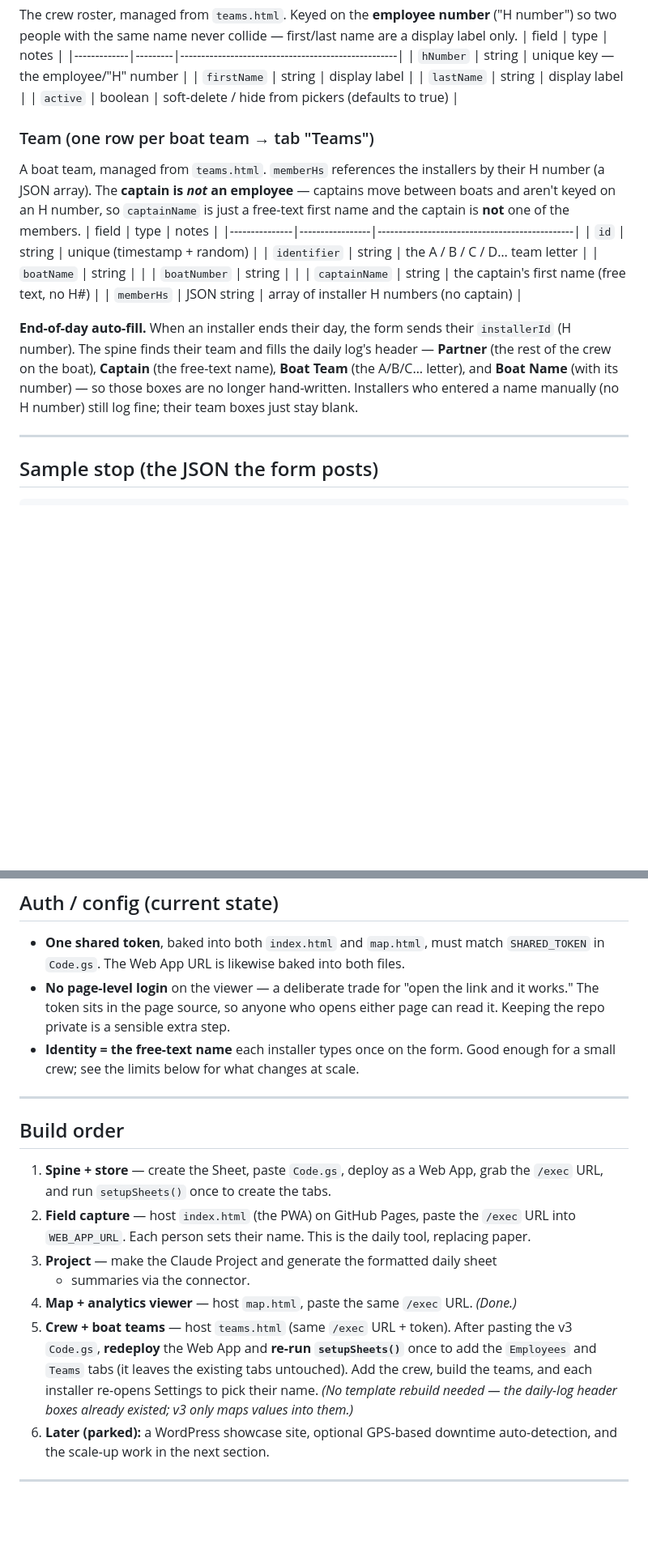
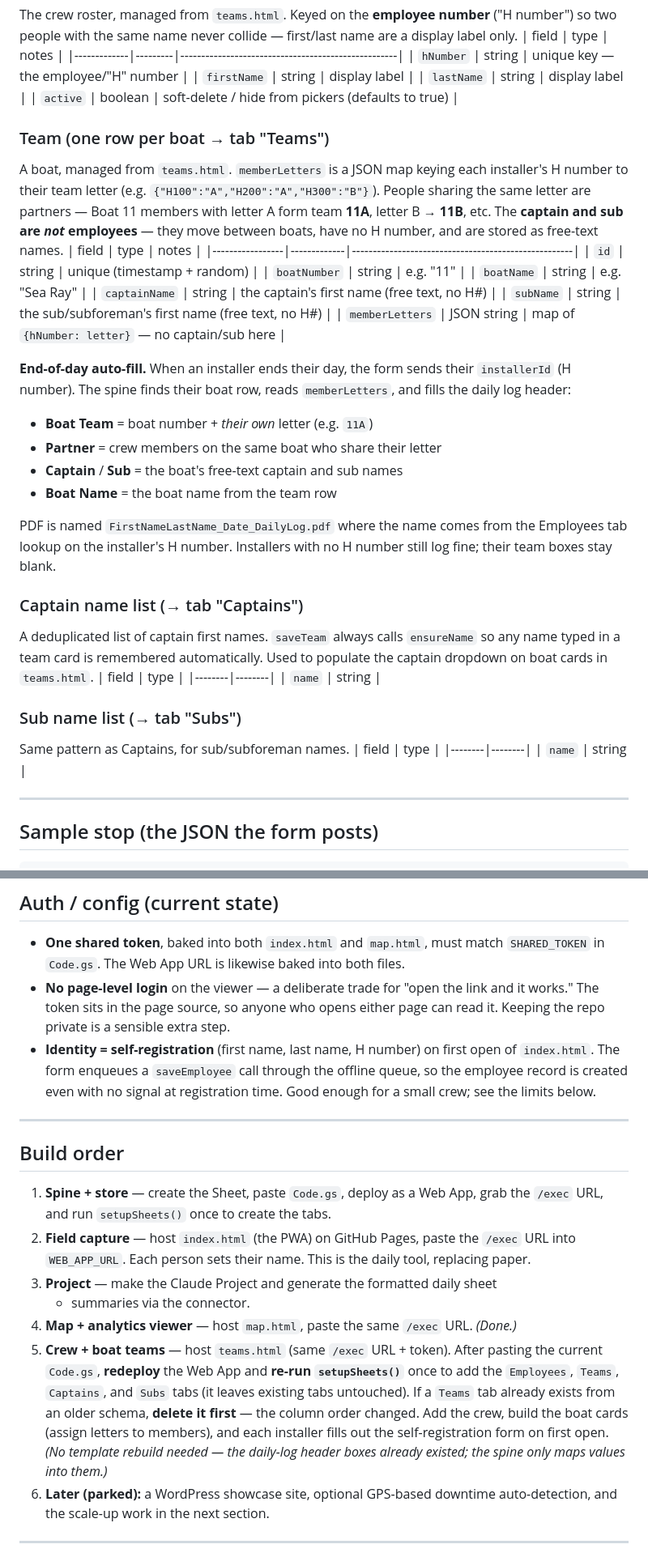
Before and after one commit to QuincyO/meter-log, a Markdown page: ARCHITECTURE.md, 2 parts joined by grey strips. Shown at 81% size. GitHub-like rendering; blank space fills up the shorter version.

Commit message:
ARCHITECTURE: add Employees/Teams/Captains/Subs
Expand the data model and docs: the primary spreadsheet now has seven tabs (Stops, Downtime, Tracker, Employees, Teams, Captains, Subs). Add save/delete actions for captains and subs and document Captains/Subs tabs as deduplicated name lists. Replace the old team model with a boat-oriented schema using memberLetters (map of H numbers to team letters), free-text captain/sub names, and updated end-of-day autofill behavior (boat team, partners, captain/sub, boat name) plus PDF naming rules. Clarify identity as self-registration (first/last name + H#) queued via saveEmployee for offline registration. Update setup instructions: redeploy, re-run setupSheets() to add new tabs and delete any legacy Teams tab because column order changed.

```diff
--- a/ARCHITECTURE.md
+++ b/ARCHITECTURE.md
@@ -168,26 +170,46 @@ are a display label only.
 | `lastName`  | string  | display label                                      |
 | `active`    | boolean | soft-delete / hide from pickers (defaults to true) |
 
-### Team  (one row per boat team → tab "Teams")
-A boat team, managed from `teams.html`. `memberHs` references the installers by
-their H number (a JSON array). The **captain is *not* an employee** — captains
-move between boats and aren't keyed on an H number, so `captainName` is just a
-free-text first name and the captain is **not** one of the members.
-| field         | type            | notes                                         |
-|---------------|-----------------|-----------------------------------------------|
-| `id`          | string          | unique (timestamp + random)                   |
-| `identifier`  | string          | the A / B / C / D… team letter                |
-| `boatName`    | string          |                                               |
-| `boatNumber`  | string          |                                               |
-| `captainName` | string          | the captain's first name (free text, no H#)   |
-| `memberHs`    | JSON string     | array of installer H numbers (no captain)     |
+### Team  (one row per boat → tab "Teams")
+A boat, managed from `teams.html`. `memberLetters` is a JSON map keying each
+installer's H number to their team letter (e.g. `{"H100":"A","H200":"A","H300":"B"}`).
+People sharing the same letter are partners — Boat 11 members with letter A form
+team **11A**, letter B → **11B**, etc. The **captain and sub are *not* employees** —
+they move between boats, have no H number, and are stored as free-text names.
+| field           | type        | notes                                               |
+|-----------------|-------------|-----------------------------------------------------|
+| `id`            | string      | unique (timestamp + random)                         |
+| `boatNumber`    | string      | e.g. "11"                                           |
+| `boatName`      | string      | e.g. "Sea Ray"                                      |
+| `captainName`   | string      | the captain's first name (free text, no H#)         |
+| `subName`       | string      | the sub/subforeman's first name (free text, no H#)  |
+| `memberLetters` | JSON string | map of `{hNumber: letter}` — no captain/sub here    |
 
 **End-of-day auto-fill.** When an installer ends their day, the form sends their
-`installerId` (H number). The spine finds their team and fills the daily log's
-header — **Partner** (the rest of the crew on the boat), **Captain** (the
-free-text name), **Boat Team** (the A/B/C… letter), and **Boat Name** (with its
-number) — so those boxes are no longer hand-written. Installers who entered a
-name manually (no H number) still log fine; their team boxes just stay blank.
+`installerId` (H number). The spine finds their boat row, reads `memberLetters`,
+and fills the daily log header:
+- **Boat Team** = boat number + *their own* letter (e.g. `11A`)
+- **Partner** = crew members on the same boat who share their letter
+- **Captain** / **Sub** = the boat's free-text captain and sub names
+- **Boat Name** = the boat name from the team row
+
+PDF is named `FirstNameLastName_Date_DailyLog.pdf` where the name comes from the
+Employees tab lookup on the installer's H number. Installers with no H number
+still log fine; their team boxes stay blank.
+
+### Captain name list  (→ tab "Captains")
+A deduplicated list of captain first names. `saveTeam` always calls `ensureName`
+so any name typed in a team card is remembered automatically. Used to populate
+the captain dropdown on boat cards in `teams.html`.
+| field  | type   |
+|--------|--------|
+| `name` | string |
+
+### Sub name list  (→ tab "Subs")
+Same pattern as Captains, for sub/subforeman names.
+| field  | type   |
+|--------|--------|
+| `name` | string |
 
 ---
 
@@ -223,8 +245,10 @@ name manually (no H number) still log fine; their team boxes just stay blank.
 - **No page-level login** on the viewer — a deliberate trade for "open the link
   and it works." The token sits in the page source, so anyone who opens either
   page can read it. Keeping the repo private is a sensible extra step.
-- **Identity = the free-text name** each installer types once on the form. Good
-  enough for a small crew; see the limits below for what changes at scale.
+- **Identity = self-registration** (first name, last name, H number) on first
+  open of `index.html`. The form enqueues a `saveEmployee` call through the
+  offline queue, so the employee record is created even with no signal at
+  registration time. Good enough for a small crew; see the limits below.
 
 ---
 
@@ -240,11 +264,13 @@ name manually (no H number) still log fine; their team boxes just stay blank.
 4. **Map + analytics viewer** — host `map.html`, paste the same `/exec` URL.
    *(Done.)*
 5. **Crew + boat teams** — host `teams.html` (same `/exec` URL + token). After
-   pasting the v3 `Code.gs`, **redeploy** the Web App and **re-run
-   `setupSheets()`** once to add the `Employees` and `Teams` tabs (it leaves the
-   existing tabs untouched). Add the crew, build the teams, and each installer
-   re-opens Settings to pick their name. *(No template rebuild needed — the
-   daily-log header boxes already existed; v3 only maps values into them.)*
+   pasting the current `Code.gs`, **redeploy** the Web App and **re-run
+   `setupSheets()`** once to add the `Employees`, `Teams`, `Captains`, and `Subs`
+   tabs (it leaves existing tabs untouched). If a `Teams` tab already exists from
+   an older schema, **delete it first** — the column order changed. Add the crew,
+   build the boat cards (assign letters to members), and each installer fills out
+   the self-registration form on first open. *(No template rebuild needed — the
+   daily-log header boxes already existed; the spine only maps values into them.)*
 6. **Later (parked):** a WordPress showcase site, optional GPS-based downtime
    auto-detection, and the scale-up work in the next section.
 
```
Also changed, not shown: other parts of ARCHITECTURE.md (+5 -3 lines).
